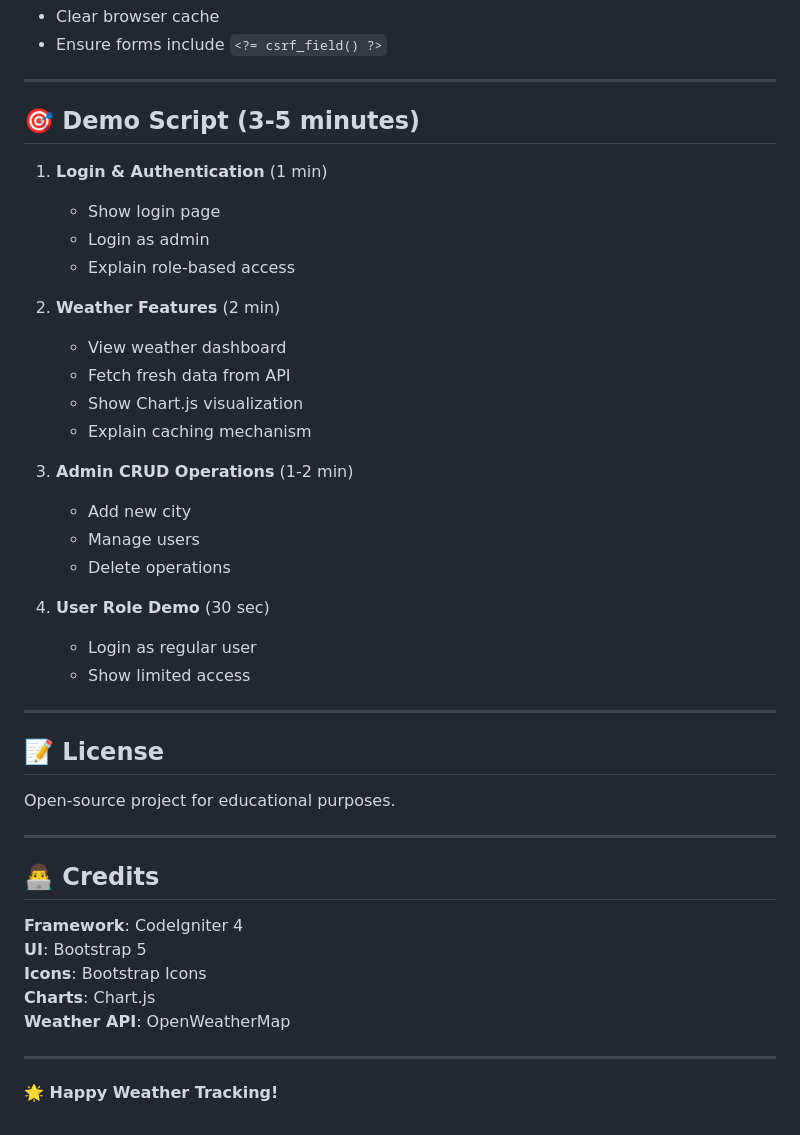
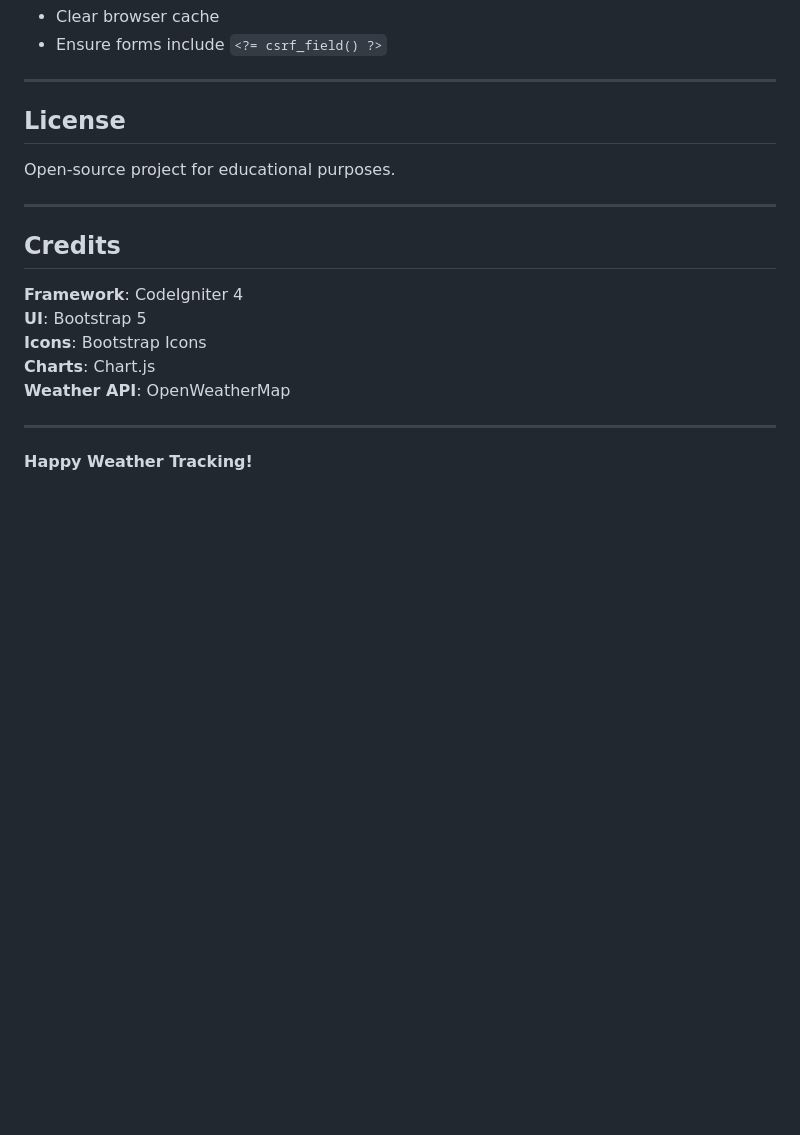
Before and after one commit to mashudSCK/weather-tracker-dashboard, a Markdown page: README.md, the part around one of its changes. GitHub-like rendering; blank space fills up the shorter version.

Commit message:
Fix formatting and update README sections

```diff
--- a/README.md
+++ b/README.md
@@ -418,37 +418,13 @@ See [TECHNICAL_REPORT.md](TECHNICAL_REPORT.md) for:
 
 ---
 
-## 🎯 Demo Script (3-5 minutes)
-
-1. **Login & Authentication** (1 min)
-   - Show login page
-   - Login as admin
-   - Explain role-based access
-
-2. **Weather Features** (2 min)
-   - View weather dashboard
-   - Fetch fresh data from API
-   - Show Chart.js visualization
-   - Explain caching mechanism
-
-3. **Admin CRUD Operations** (1-2 min)
-   - Add new city
-   - Manage users
-   - Delete operations
-
-4. **User Role Demo** (30 sec)
-   - Login as regular user
-   - Show limited access
-
----
-
-## 📝 License
+## License
 
 Open-source project for educational purposes.
 
 ---
 
-## 👨‍💻 Credits
+## Credits
 
 **Framework**: CodeIgniter 4
 **UI**: Bootstrap 5
@@ -458,4 +434,4 @@ Open-source project for educational purposes.
 
 ---
 
-**🌟 Happy Weather Tracking!**
+**Happy Weather Tracking!**
```
Also changed, not shown: other parts of README.md (+27 -27 lines).
